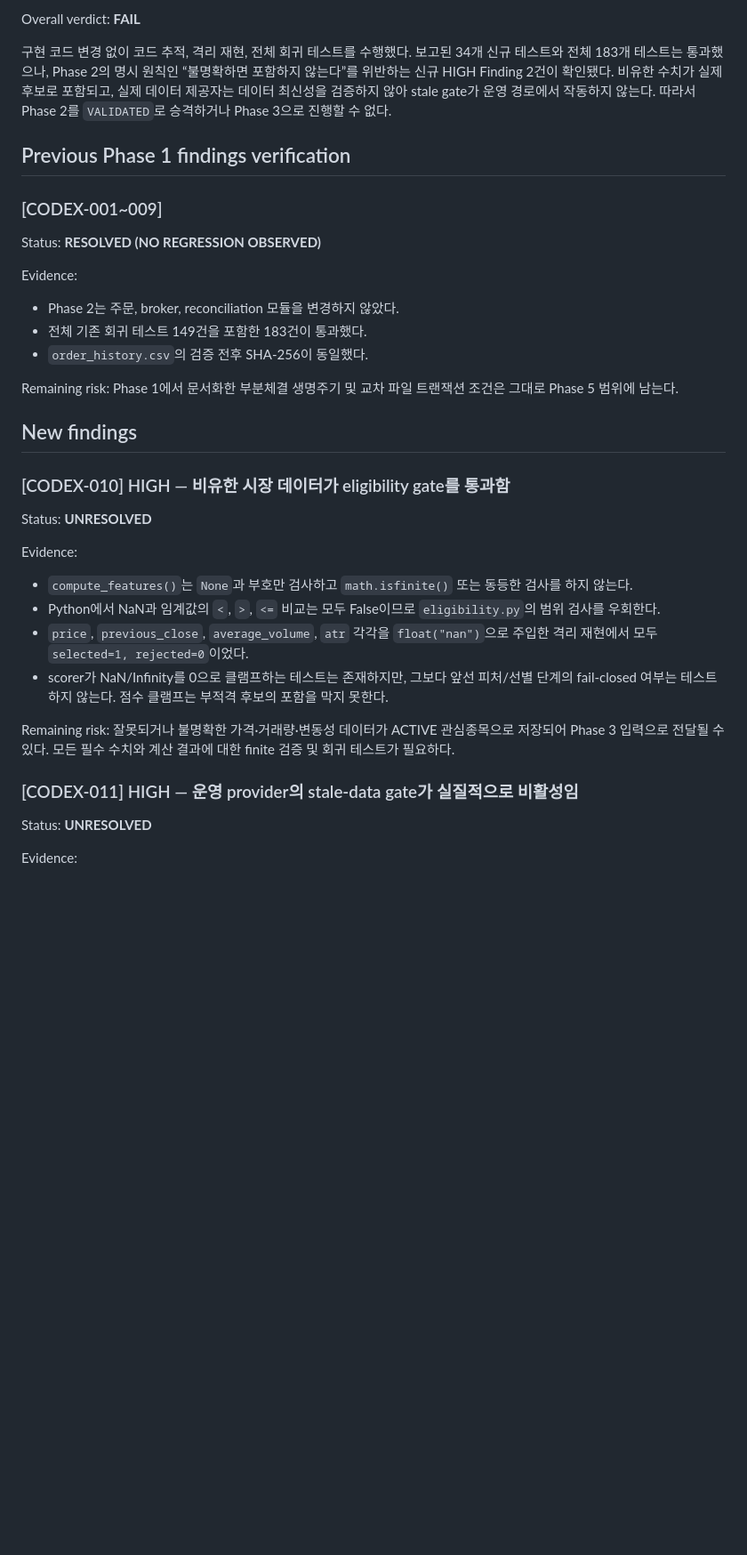
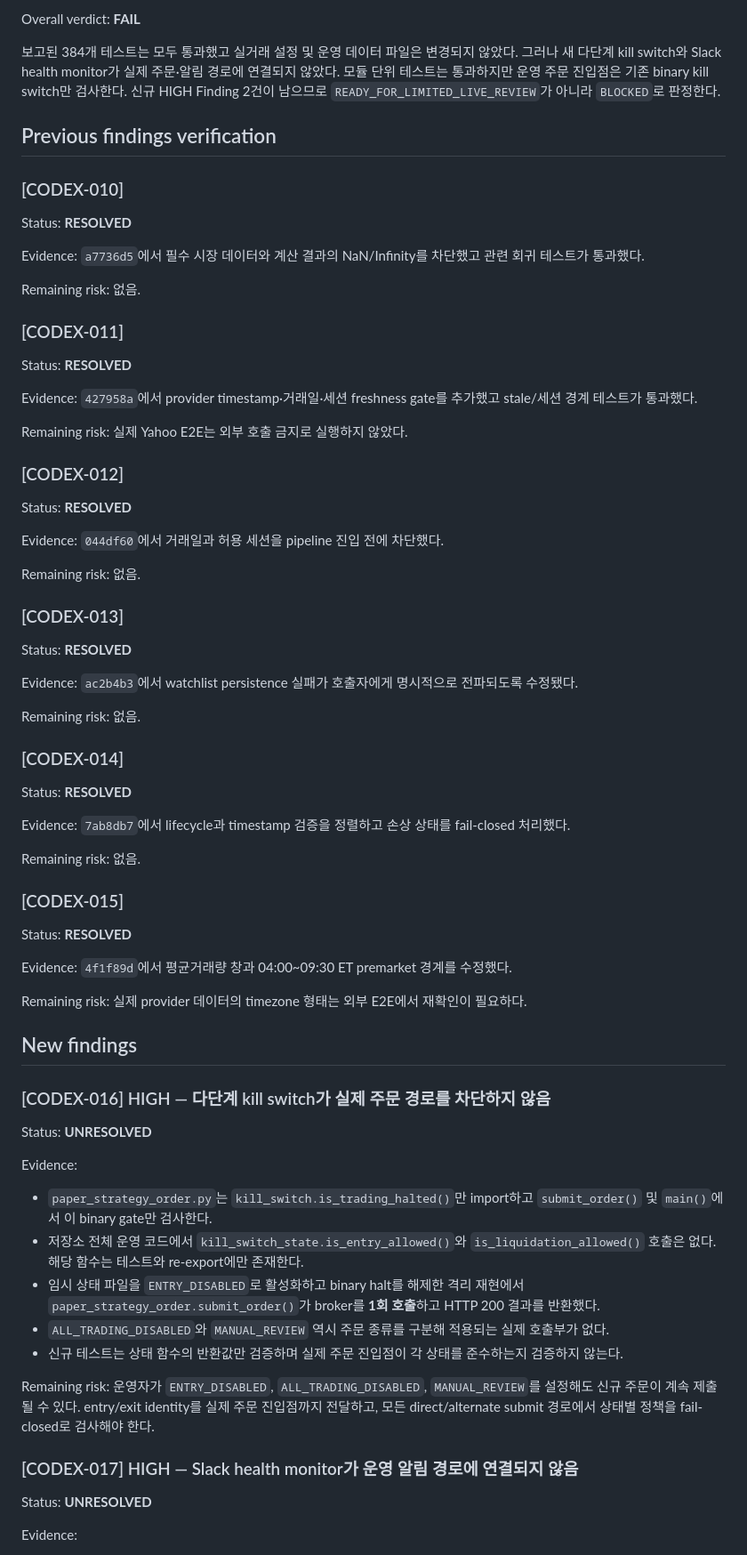
Before and after one commit to babucato-byte/us-stock-trading, a Markdown page: docs/autonomous/CODEX_REVIEW.md, the part around one of its changes. Shown at 89% size. GitHub-like rendering; blank space fills up the shorter version.

```diff
--- a/docs/autonomous/CODEX_REVIEW.md
+++ b/docs/autonomous/CODEX_REVIEW.md
@@ -10,38 +10,75 @@ Date: 2026-07-22
 
 Overall verdict: **FAIL**
 
-구현 코드 변경 없이 코드 추적, 격리 재현, 전체 회귀 테스트를 수행했다. 보고된 34개 신규 테스트와 전체 183개 테스트는 통과했으나, Phase 2의 명시 원칙인 “불명확하면 포함하지 않는다”를 위반하는 신규 HIGH Finding 2건이 확인됐다. 비유한 수치가 실제 후보로 포함되고, 실제 데이터 제공자는 데이터 최신성을 검증하지 않아 stale gate가 운영 경로에서 작동하지 않는다. 따라서 Phase 2를 `VALIDATED`로 승격하거나 Phase 3으로 진행할 수 없다.
+보고된 384개 테스트는 모두 통과했고 실거래 설정 및 운영 데이터 파일은 변경되지 않았다. 그러나 새 다단계 kill switch와 Slack health monitor가 실제 주문·알림 경로에 연결되지 않았다. 모듈 단위 테스트는 통과하지만 운영 주문 진입점은 기존 binary kill switch만 검사한다. 신규 HIGH Finding 2건이 남으므로 `READY_FOR_LIMITED_LIVE_REVIEW`가 아니라 `BLOCKED`로 판정한다.
 
-## Previous Phase 1 findings verification
+## Previous findings verification
 
-### [CODEX-001~009]
+### [CODEX-010]
 
-Status: **RESOLVED (NO REGRESSION OBSERVED)**
+Status: **RESOLVED**
 
-Evidence:
+Evidence: `a7736d5`에서 필수 시장 데이터와 계산 결과의 NaN/Infinity를 차단했고 관련 회귀 테스트가 통과했다.
 
-- Phase 2는 주문, broker, reconciliation 모듈을 변경하지 않았다.
-- 전체 기존 회귀 테스트 149건을 포함한 183건이 통과했다.
-- `order_history.csv`의 검증 전후 SHA-256이 동일했다.
+Remaining risk: 없음.
 
-Remaining risk: Phase 1에서 문서화한 부분체결 생명주기 및 교차 파일 트랜잭션 조건은 그대로 Phase 5 범위에 남는다.
+### [CODEX-011]
+
+Status: **RESOLVED**
+
+Evidence: `427958a`에서 provider timestamp·거래일·세션 freshness gate를 추가했고 stale/세션 경계 테스트가 통과했다.
+
+Remaining risk: 실제 Yahoo E2E는 외부 호출 금지로 실행하지 않았다.
+
+### [CODEX-012]
+
+Status: **RESOLVED**
+
+Evidence: `044df60`에서 거래일과 허용 세션을 pipeline 진입 전에 차단했다.
+
+Remaining risk: 없음.
+
+### [CODEX-013]
+
+Status: **RESOLVED**
+
+Evidence: `ac2b4b3`에서 watchlist persistence 실패가 호출자에게 명시적으로 전파되도록 수정됐다.
+
+Remaining risk: 없음.
+
+### [CODEX-014]
+
+Status: **RESOLVED**
+
+Evidence: `7ab8db7`에서 lifecycle과 timestamp 검증을 정렬하고 손상 상태를 fail-closed 처리했다.
+
+Remaining risk: 없음.
+
+### [CODEX-015]
+
+Status: **RESOLVED**
+
+Evidence: `4f1f89d`에서 평균거래량 창과 04:00~09:30 ET premarket 경계를 수정했다.
+
+Remaining risk: 실제 provider 데이터의 timezone 형태는 외부 E2E에서 재확인이 필요하다.
 
 ## New findings
 
-### [CODEX-010] HIGH — 비유한 시장 데이터가 eligibility gate를 통과함
+### [CODEX-016] HIGH — 다단계 kill switch가 실제 주문 경로를 차단하지 않음
 
 Status: **UNRESOLVED**
 
 Evidence:
 
-- `compute_features()`는 `None`과 부호만 검사하고 `math.isfinite()` 또는 동등한 검사를 하지 않는다.
-- Python에서 NaN과 임계값의 `<`, `>`, `<=` 비교는 모두 False이므로 `eligibility.py`의 범위 검사를 우회한다.
-- `price`, `previous_close`, `average_volume`, `atr` 각각을 `float("nan")`으로 주입한 격리 재현에서 모두 `selected=1, rejected=0`이었다.
-- scorer가 NaN/Infinity를 0으로 클램프하는 테스트는 존재하지만, 그보다 앞선 피처/선별 단계의 fail-closed 여부는 테스트하지 않는다. 점수 클램프는 부적격 후보의 포함을 막지 못한다.
+- `paper_strategy_order.py`는 `kill_switch.is_trading_halted()`만 import하고 `submit_order()` 및 `main()`에서 이 binary gate만 검사한다.
+- 저장소 전체 운영 코드에서 `kill_switch_state.is_entry_allowed()`와 `is_liquidation_allowed()` 호출은 없다. 해당 함수는 테스트와 re-export에만 존재한다.
+- 임시 상태 파일을 `ENTRY_DISABLED`로 활성화하고 binary halt를 해제한 격리 재현에서 `paper_strategy_order.submit_order()`가 broker를 **1회 호출**하고 HTTP 200 결과를 반환했다.
+- `ALL_TRADING_DISABLED`와 `MANUAL_REVIEW` 역시 주문 종류를 구분해 적용되는 실제 호출부가 없다.
+- 신규 테스트는 상태 함수의 반환값만 검증하며 실제 주문 진입점이 각 상태를 준수하는지 검증하지 않는다.
 
-Remaining risk: 잘못되거나 불명확한 가격·거래량·변동성 데이터가 ACTIVE 관심종목으로 저장되어 Phase 3 입력으로 전달될 수 있다. 모든 필수 수치와 계산 결과에 대한 finite 검증 및 회귀 테스트가 필요하다.
+Remaining risk: 운영자가 `ENTRY_DISABLED`, `ALL_TRADING_DISABLED`, `MANUAL_REVIEW`를 설정해도 신규 주문이 계속 제출될 수 있다. entry/exit identity를 실제 주문 진입점까지 전달하고, 모든 direct/alternate submit 경로에서 상태별 정책을 fail-closed로 검사해야 한다.
 
-### [CODEX-011] HIGH — 운영 provider의 stale-data gate가 실질적으로 비활성임
+### [CODEX-017] HIGH — Slack health monitor가 운영 알림 경로에 연결되지 않음
 
 Status: **UNRESOLVED**
 
```
Also changed, not shown: other parts of docs/autonomous/CODEX_REVIEW.md (+59 -82 lines).
